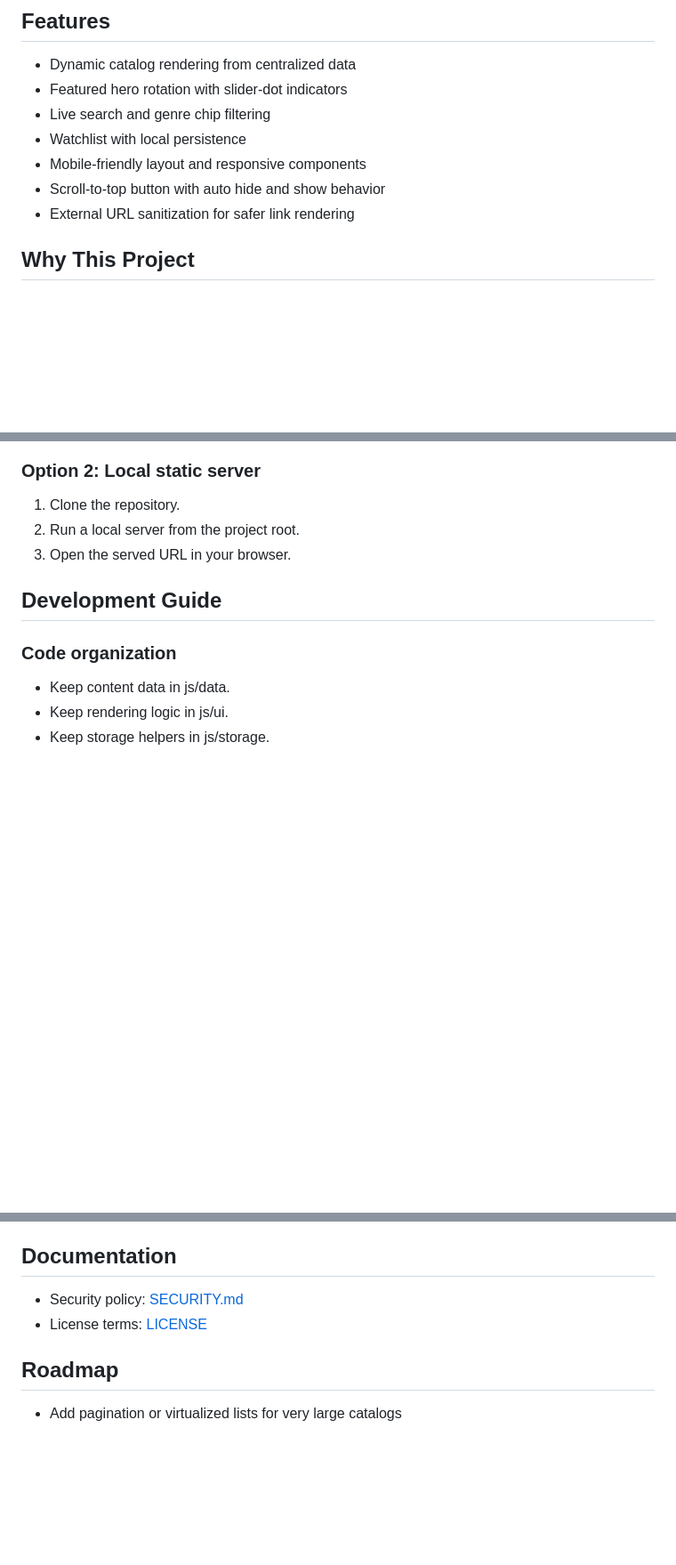
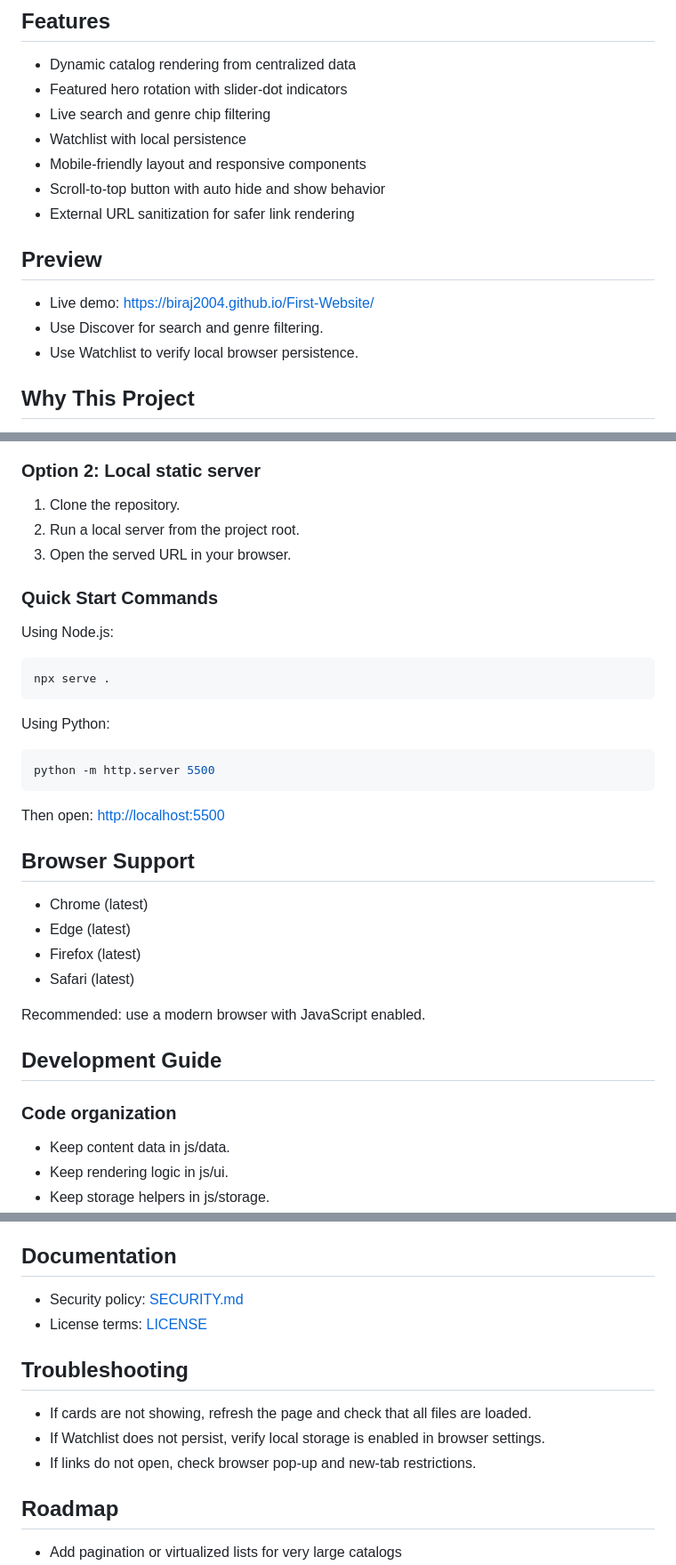
Before and after one commit to Biraj2004/First-Website, a Markdown page: README.md, 3 parts joined by grey strips. Shown at 89% size. Drawn GitHub-style; blank space fills up the shorter version.

Commit message:
readme updated
Co-authored-by: Copilot <copilot@github.com>

````diff
--- a/README.md
+++ b/README.md
@@ -33,6 +33,12 @@ Professional, open source movie discovery interface built with semantic HTML, re
 - Mobile-friendly layout and responsive components
 - Scroll-to-top button with auto hide and show behavior
 - External URL sanitization for safer link rendering
+
+## Preview
+
+- Live demo: [https://biraj2004.github.io/First-Website/](https://biraj2004.github.io/First-Website/)
+- Use Discover for search and genre filtering.
+- Use Watchlist to verify local browser persistence.
 
 ## Why This Project
 
@@ -62,6 +68,31 @@ The current focus is production-style structure, readable code, and secure-by-de
 1. Clone the repository.
 2. Run a local server from the project root.
 3. Open the served URL in your browser.
+
+### Quick Start Commands
+
+Using Node.js:
+
+```bash
+npx serve .
+```
+
+Using Python:
+
+```bash
+python -m http.server 5500
+```
+
+Then open: [http://localhost:5500](http://localhost:5500)
+
+## Browser Support
+
+- Chrome (latest)
+- Edge (latest)
+- Firefox (latest)
+- Safari (latest)
+
+Recommended: use a modern browser with JavaScript enabled.
 
 ## Development Guide
 
@@ -120,6 +151,12 @@ Contributions are welcome. Please open an issue for discussion before large chan
 - Security policy: [SECURITY.md](SECURITY.md)
 - License terms: [LICENSE](LICENSE)
 
+## Troubleshooting
+
+- If cards are not showing, refresh the page and check that all files are loaded.
+- If Watchlist does not persist, verify local storage is enabled in browser settings.
+- If links do not open, check browser pop-up and new-tab restrictions.
+
 ## Roadmap
 
 - Add pagination or virtualized lists for very large catalogs
````
Also changed, not shown: other parts of README.md (+1 -1 lines).
